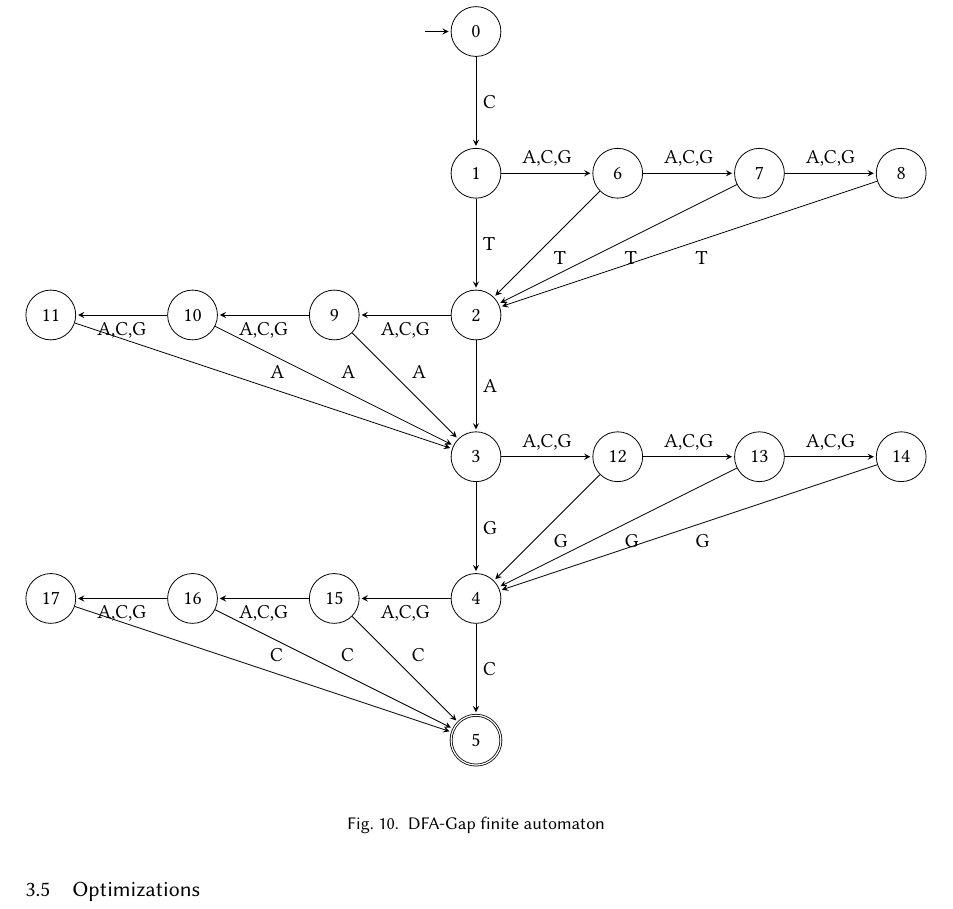
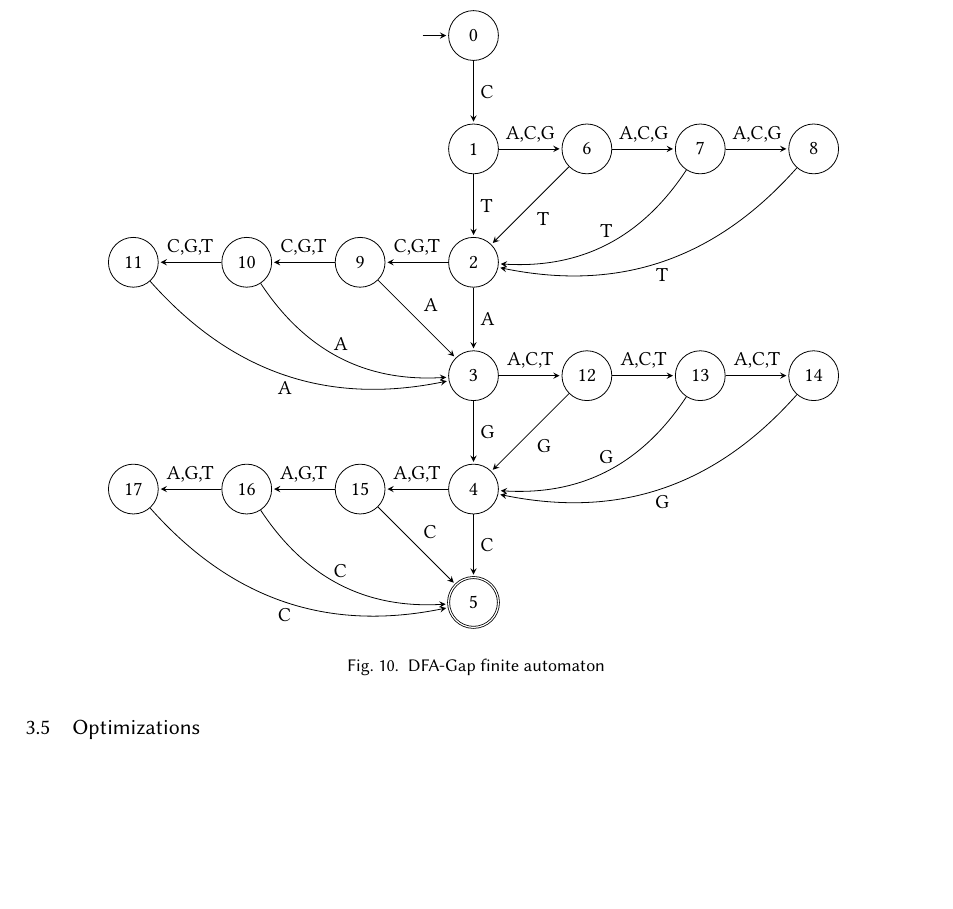
Before and after one commit to rjray/mscs-thesis-project, a LaTeX thesis (thesis/thesis.tex, which reads thesis/figures/dfa-dfa.tex): part of page 19 of 23, cut so that both start at the same text, the shorter picture padded with empty space. Compiled offline with pdfLaTeX.

Commit message:
Clean-up and resize

```diff
--- a/thesis/figures/dfa-dfa.tex
+++ b/thesis/figures/dfa-dfa.tex
@@ -1,4 +1,4 @@
-\begin{tikzpicture}[shorten >=1pt,node distance=2.5cm,on grid,auto]
+\begin{tikzpicture}[shorten >=1pt,node distance=2cm,on grid,auto]
     \node[state,initial]   (s_0)                  {0};
     \node[state]           (s_1)  [below of=s_0]  {1};
     \node[state]           (s_2)  [below of=s_1]  {2};
@@ -23,29 +23,29 @@
         (s_1) edge node {T}      (s_2)
         (s_1) edge node {A,C,G}  (s_6)
         (s_2) edge node {A}      (s_3)
-        (s_2) edge node {A,C,G}  (s_9)
+        (s_2) edge[above] node {C,G,T}  (s_9)
         (s_3) edge node {G}      (s_4)
-        (s_3) edge node {A,C,G}  (s_12)
+        (s_3) edge node {A,C,T}  (s_12)
         (s_4) edge node {C}      (s_5)
-        (s_4) edge node {A,C,G}  (s_15)
+        (s_4) edge[above] node {A,G,T}  (s_15)
         (s_6) edge node {A,C,G}  (s_7)
         (s_6) edge node {T}      (s_2)
         (s_7) edge node {A,C,G}  (s_8)
-        (s_7) edge node {T}      (s_2)
-        (s_8) edge node {T}      (s_2)
-        (s_9) edge node {A,C,G}  (s_10)
+        (s_7) edge[bend left, above] node {T}      (s_2)
+        (s_8) edge[bend left, below] node {T}      (s_2)
+        (s_9) edge[above] node {C,G,T}  (s_10)
         (s_9) edge node {A}      (s_3)
-        (s_10) edge node {A,C,G} (s_11)
-        (s_10) edge node {A}     (s_3)
-        (s_11) edge node {A}     (s_3)
-        (s_12) edge node {A,C,G} (s_13)
+        (s_10) edge[above] node {C,G,T} (s_11)
+        (s_10) edge[bend right, above] node {A}     (s_3)
+        (s_11) edge[bend right, below] node {A}     (s_3)
+        (s_12) edge node {A,C,T} (s_13)
         (s_12) edge node {G}     (s_4)
-        (s_13) edge node {A,C,G} (s_14)
-        (s_13) edge node {G}     (s_4)
-        (s_14) edge node {G}     (s_4)
-        (s_15) edge node {A,C,G} (s_16)
+        (s_13) edge node {A,C,T} (s_14)
+        (s_13) edge[bend left, above] node {G}     (s_4)
+        (s_14) edge[bend left, below] node {G}     (s_4)
+        (s_15) edge[above] node {A,G,T} (s_16)
         (s_15) edge node {C}     (s_5)
-        (s_16) edge node {A,C,G} (s_17)
-        (s_16) edge node {C}     (s_5)
-        (s_17) edge node {C}     (s_5);
+        (s_16) edge[above] node {A,G,T} (s_17)
+        (s_16) edge[bend right, above] node {C}     (s_5)
+        (s_17) edge[bend right, below] node {C}     (s_5);
 \end{tikzpicture}
```
